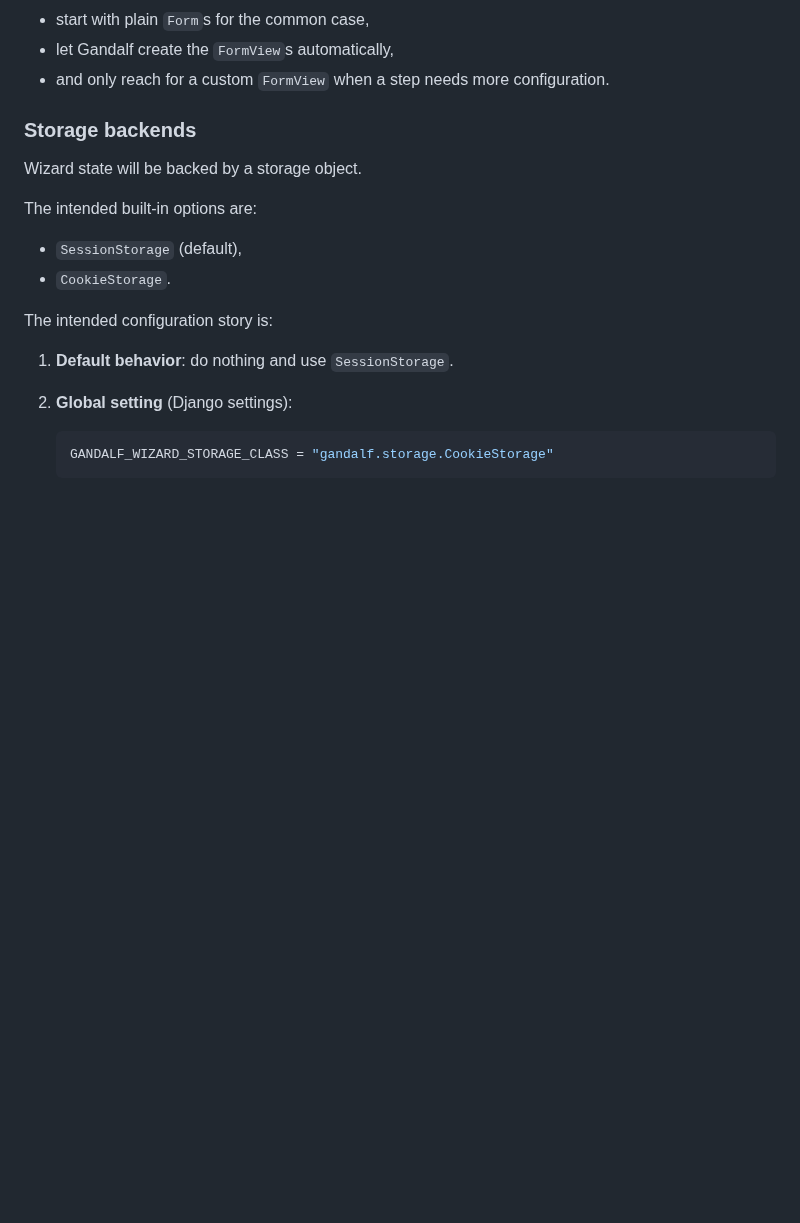
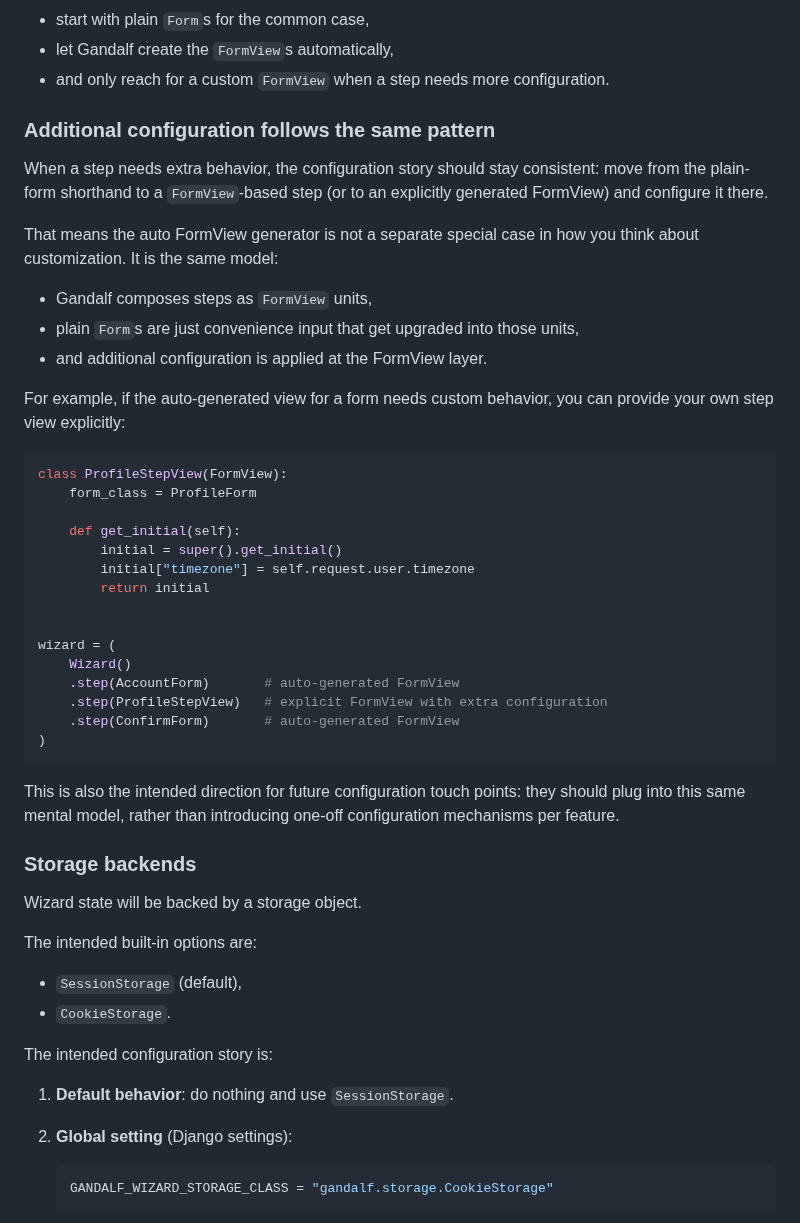
Before and after one commit to kevincarrogan/django-gandalf, a Markdown page: README.md, the part around the change. Drawn GitHub-style; blank space fills up the shorter version.

Commit message:
Clarify FormView configuration extension pattern

````diff
--- a/README.md
+++ b/README.md
@@ -168,6 +168,38 @@ So the intended progression is:
 - start with plain `Form`s for the common case,
 - let Gandalf create the `FormView`s automatically,
 - and only reach for a custom `FormView` when a step needs more configuration.
+
+### Additional configuration follows the same pattern
+
+When a step needs extra behavior, the configuration story should stay consistent: move from the plain-form shorthand to a `FormView`-based step (or to an explicitly generated FormView) and configure it there.
+
+That means the auto FormView generator is not a separate special case in how you think about customization. It is the same model:
+
+- Gandalf composes steps as `FormView` units,
+- plain `Form`s are just convenience input that get upgraded into those units,
+- and additional configuration is applied at the FormView layer.
+
+For example, if the auto-generated view for a form needs custom behavior, you can provide your own step view explicitly:
+
+```python
+class ProfileStepView(FormView):
+    form_class = ProfileForm
+
+    def get_initial(self):
+        initial = super().get_initial()
+        initial["timezone"] = self.request.user.timezone
+        return initial
+
+
+wizard = (
+    Wizard()
+    .step(AccountForm)       # auto-generated FormView
+    .step(ProfileStepView)   # explicit FormView with extra configuration
+    .step(ConfirmForm)       # auto-generated FormView
+)
+```
+
+This is also the intended direction for future configuration touch points: they should plug into this same mental model, rather than introducing one-off configuration mechanisms per feature.
 
 ### Storage backends
 
````
